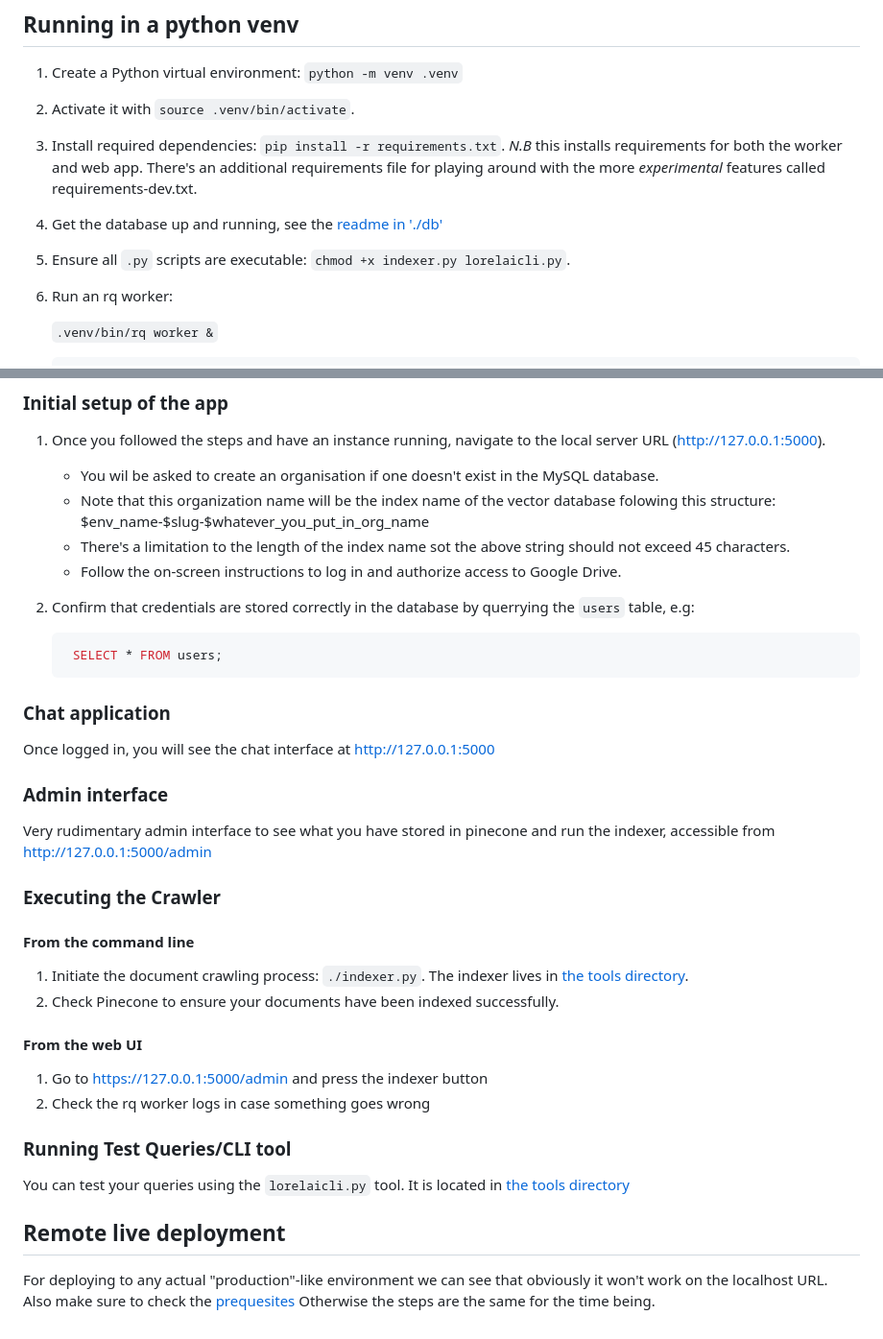
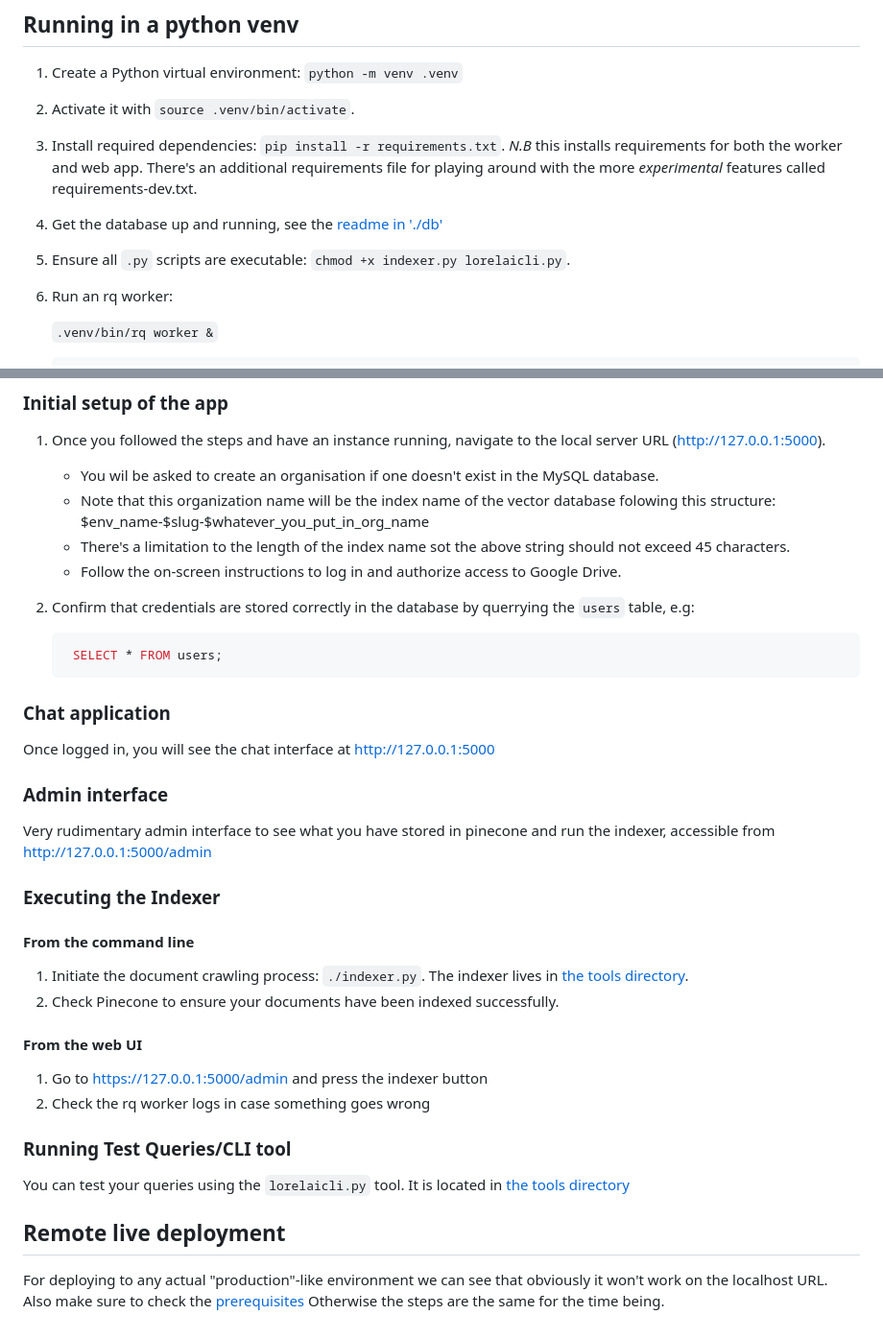
Before and after one commit to helixiora/helixiora-lorelai, a Markdown page: docs/getting_started.md, 2 parts joined by grey strips. Shown at 96% size. Drawn GitHub-style.

````diff
--- a/docs/getting_started.md
+++ b/docs/getting_started.md
@@ -7,11 +7,11 @@ There are two ways LorelAI can be deployed/ran:
 ## Running in a python venv
 
 1. Create a Python virtual environment: `python -m venv .venv`
-2. Activate it with `source .venv/bin/activate`.
-3. Install required dependencies: `pip install -r requirements.txt`. *N.B* this installs requirements for both the worker and web app. There's an additional requirements file for playing around with the more *experimental* features called requirements-dev.txt.
-4. Get the database up and running, see the [readme in './db'](../db/readme.md)
-5. Ensure all `.py` scripts are executable: `chmod +x indexer.py lorelaicli.py`.
-6. Run an rq worker:
+1. Activate it with `source .venv/bin/activate`.
+1. Install required dependencies: `pip install -r requirements.txt`. *N.B* this installs requirements for both the worker and web app. There's an additional requirements file for playing around with the more *experimental* features called requirements-dev.txt.
+1. Get the database up and running, see the [readme in './db'](../db/readme.md)
+1. Ensure all `.py` scripts are executable: `chmod +x indexer.py lorelaicli.py`.
+1. Run an rq worker:
 
    `.venv/bin/rq worker &`
 
@@ -45,7 +45,7 @@ There are two ways LorelAI can be deployed/ran:
     - Note that this organization name will be the index name of the vector database folowing this structure: $env_name-$slug-$whatever_you_put_in_org_name
     - There's a limitation to the length of the index name sot the above string should not exceed 45 characters.
     - Follow the on-screen instructions to log in and authorize access to Google Drive.
-2. Confirm that credentials are stored correctly in the database by querrying the `users` table, e.g:
+1. Confirm that credentials are stored correctly in the database by querrying the `users` table, e.g:
 
     ```sql
      SELECT * FROM users;
@@ -59,17 +59,17 @@ Once logged in, you will see the chat interface at [http://127.0.0.1:5000](http:
 
 Very rudimentary admin interface to see what you have stored in pinecone and run the indexer, accessible from [http://127.0.0.1:5000/admin](http://127.0.0.1:5000/admin)
 
-### Executing the Crawler
+### Executing the Indexer
 
 #### From the command line
 
 1. Initiate the document crawling process: `./indexer.py`. The indexer lives in [the tools directory](../tools/readme.md).
-2. Check Pinecone to ensure your documents have been indexed successfully.
+1. Check Pinecone to ensure your documents have been indexed successfully.
 
 #### From the web UI
 
 1. Go to [https://127.0.0.1:5000/admin](https://127.0.0.1:5000/admin) and press the indexer button
-2. Check the rq worker logs in case something goes wrong
+1. Check the rq worker logs in case something goes wrong
 
 ### Running Test Queries/CLI tool
 
@@ -77,5 +77,5 @@ You can test your queries using the `lorelaicli.py` tool. It is located in [the
 
 ## Remote live deployment
 
-For deploying to any actual "production"-like environment we can see that obviously it won't work on the localhost URL. Also make sure to check the [prequesites](prerequisites.md#non-local-deploy)
+For deploying to any actual "production"-like environment we can see that obviously it won't work on the localhost URL. Also make sure to check the [prerequisites](prerequisites.md#non-local-deploy)
 Otherwise the steps are the same for the time being.
````
Also changed, not shown: docs/prerequisites.md (+4 -6 lines).
